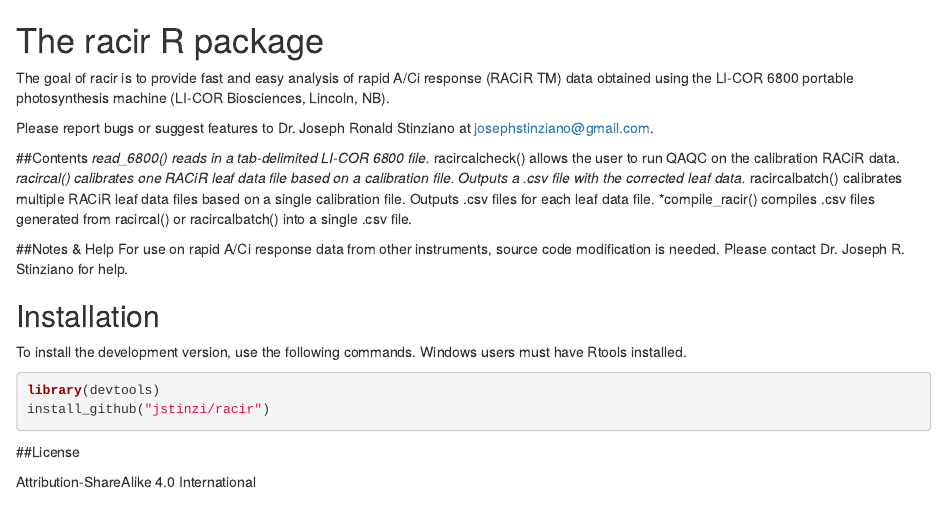
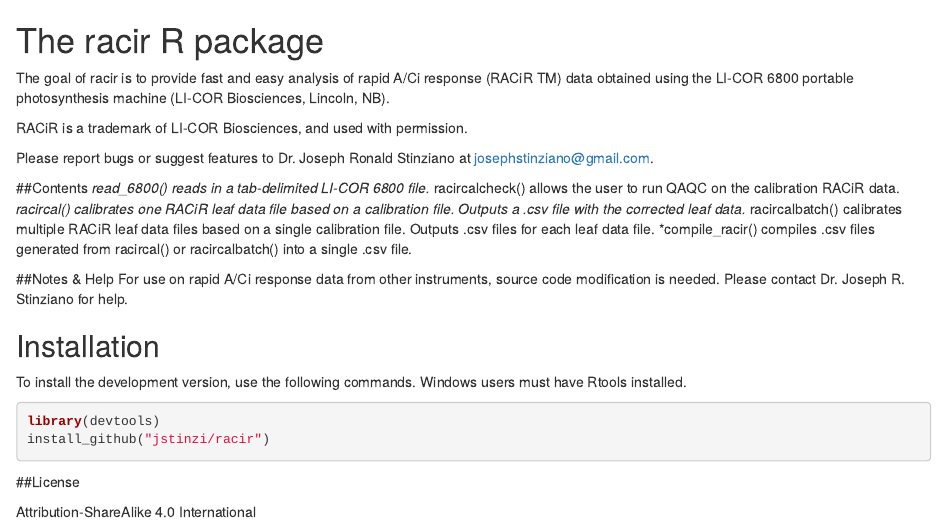
Before and after one commit to jstinzi/racir, an R Markdown document (README.Rmd): the page in a window 1100 px wide, from its top. Rendered offline with R 4.5, knitr and Pandoc, with nearby package versions.

Commit message:
Added trademark permission statement

```diff
--- a/README.Rmd
+++ b/README.Rmd
@@ -3,6 +3,8 @@
 The goal of racir is to provide fast and easy analysis of rapid A/Ci response
 (RACiR TM) data obtained using the LI-COR 6800 portable photosynthesis machine
 (LI-COR Biosciences, Lincoln, NB).
+
+RACiR is a trademark of LI-COR Biosciences, and used with permission.
 
 Please report bugs or suggest features to Dr. Joseph Ronald Stinziano at
 josephstinziano@gmail.com.
```
